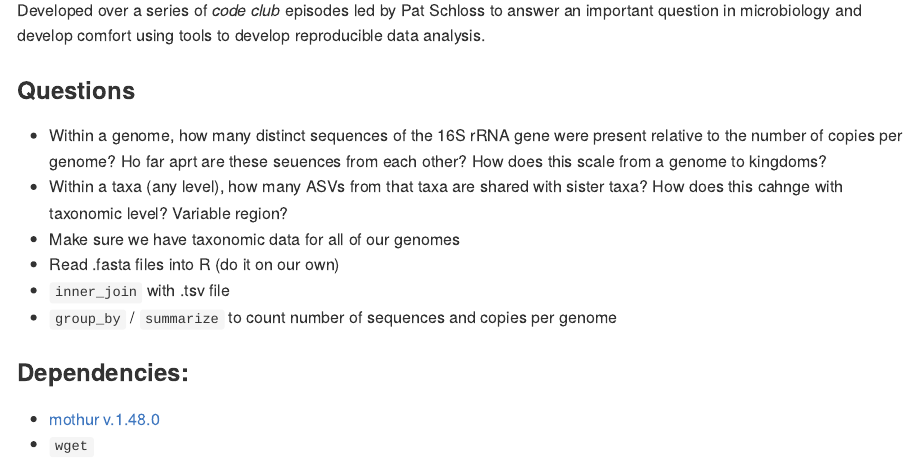
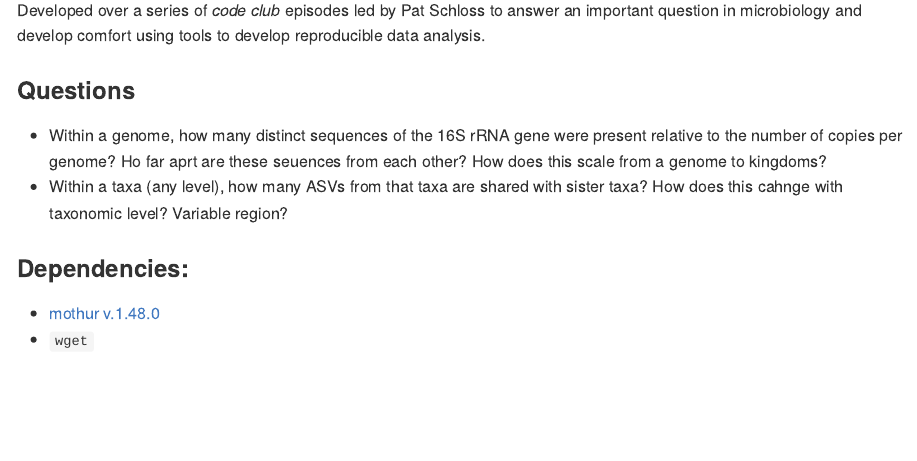
Before and after one commit to adimascf/dimas_rrnanalysis_xxxx_2022, an R Markdown document (README.Rmd): the page in a window 1100 px wide, from 200 px down. The pictures show the output file README.md that the author committed with the source, drawn offline in the style of GitHub.

Commit message:
Update README

````diff
--- a/README.Rmd
+++ b/README.Rmd
@@ -13,10 +13,7 @@ Developed over a series of *code club* episodes led by Pat Schloss to answer an
 
 -   Within a genome, how many distinct sequences of the 16S rRNA gene were present relative to the number of copies per genome? Ho far aprt are these seuences from each other? How does this scale from a genome to kingdoms?
 -   Within a taxa (any level), how many ASVs from that taxa are shared with sister taxa? How does this cahnge with taxonomic level? Variable region?
--   Make sure we have taxonomic data for all of our genomes
--   Read .fasta files into R (do it on our own)
--   `inner_join` with .tsv file
--   `group_by` / `summarize` to count number of sequences and copies per genome
+
 
 ```{r library_calls, include=FALSE}
 library(tidyverse)
````
Also changed, not shown: README.md.
